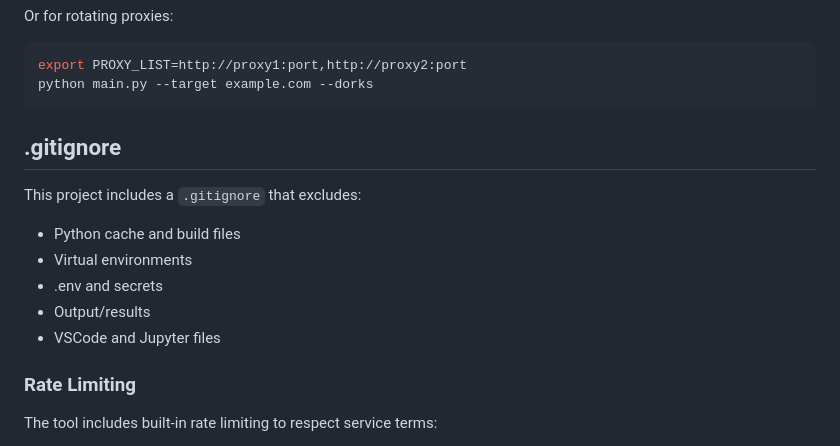
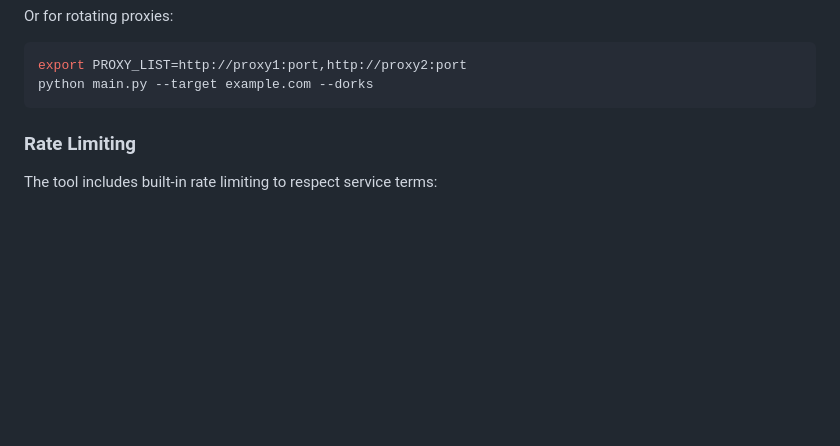
Before and after one commit to RajaMuhammadAwais/CyberScout, a Markdown page: README.md, the part around the change. Drawn GitHub-style; blank space fills up the shorter version.

````diff
--- a/README.md
+++ b/README.md
@@ -185,15 +185,6 @@ Or for rotating proxies:
 export PROXY_LIST=http://proxy1:port,http://proxy2:port
 python main.py --target example.com --dorks
 ```
-
-## .gitignore
-
-This project includes a `.gitignore` that excludes:
-- Python cache and build files
-- Virtual environments
-- .env and secrets
-- Output/results
-- VSCode and Jupyter files
 
 ### Rate Limiting
 
````
